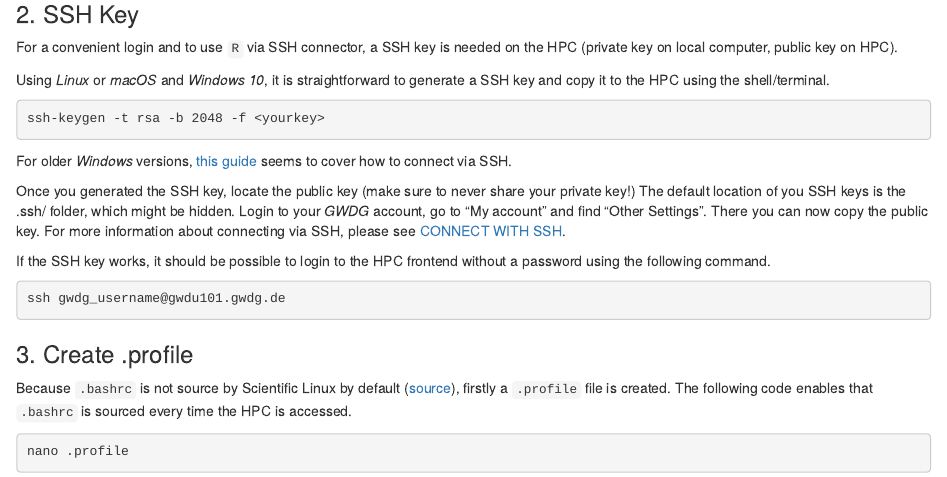
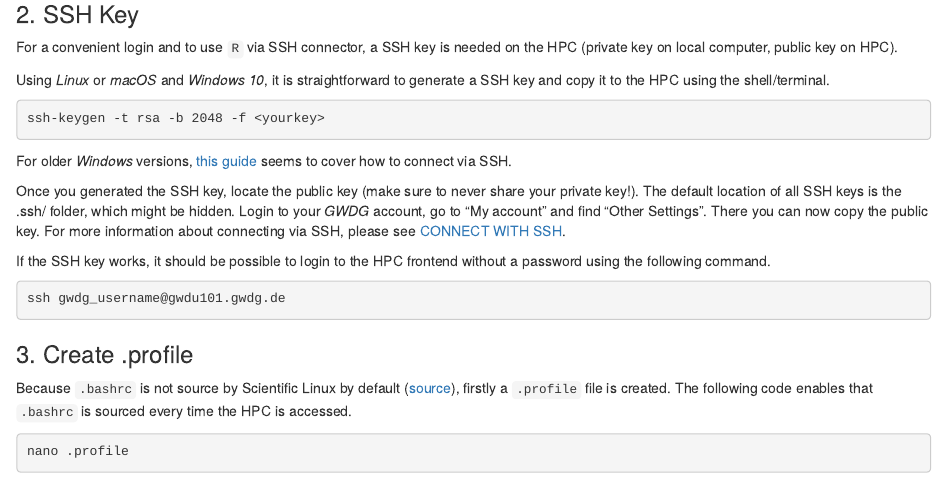
Before and after one commit to r-spatialecology/gwdg_hpc_guide, an R Markdown document (index.Rmd): the page in a window 1100 px wide, from 640 px down. Rendered offline with R 4.5, knitr and Pandoc, with nearby package versions; drawn as R Markdown's standard HTML page in place of the format the file asks for.

Commit message:
:poop: Fix typos

```diff
--- a/index.Rmd
+++ b/index.Rmd
@@ -44,7 +44,7 @@ ssh-keygen -t rsa -b 2048 -f <yourkey>
 
 For older *Windows* versions, [this guide](https://docs.joyent.com/public-cloud/getting-started/ssh-keys/generating-an-ssh-key-manually/manually-generating-your-ssh-key-in-windows) seems to cover how to connect via SSH.
 
-Once you generated the SSH key, locate the public key (make sure to never share your private key!) The default location of you SSH keys is the .ssh/ folder, which might be hidden. Login to your *GWDG* account, go to "My account" and find "Other Settings". There you can now copy the public key. For more information about connecting via SSH, please see [CONNECT WITH SSH](https://info.gwdg.de/docs/doku.php?id=en:services:application_services:high_performance_computing:connect_with_ssh).
+Once you generated the SSH key, locate the public key (make sure to never share your private key!). The default location of all SSH keys is the .ssh/ folder, which might be hidden. Login to your *GWDG* account, go to "My account" and find "Other Settings". There you can now copy the public key. For more information about connecting via SSH, please see [CONNECT WITH SSH](https://info.gwdg.de/docs/doku.php?id=en:services:application_services:high_performance_computing:connect_with_ssh).
 
 If the SSH key works, it should be possible to login to the HPC frontend without a password using the following command.
 
```
Also changed, not shown: index.html.
